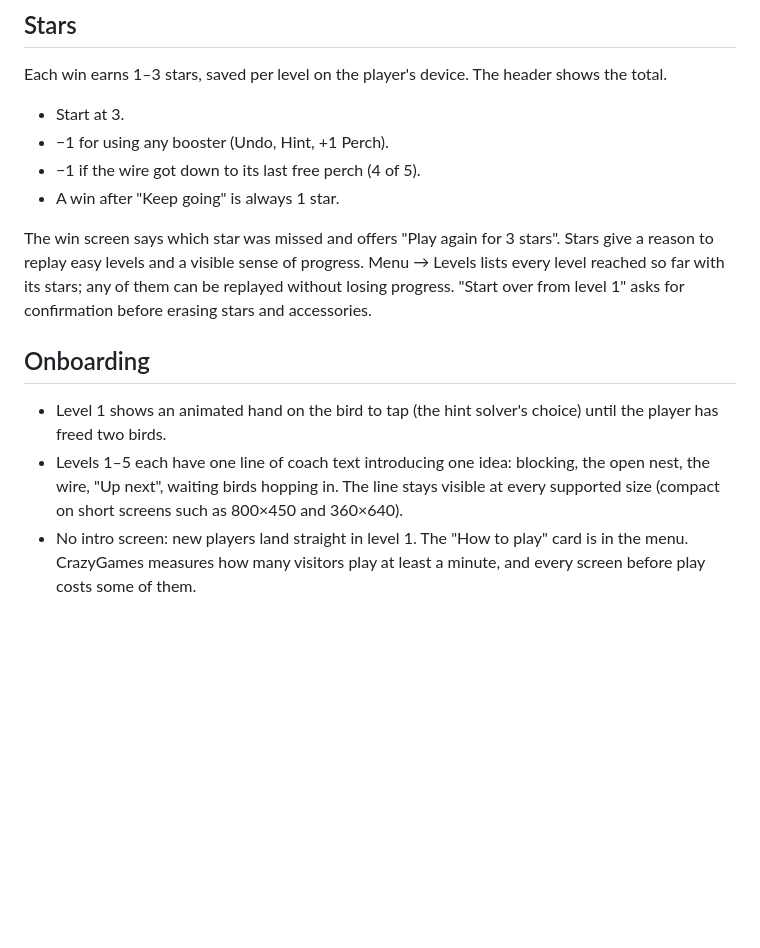
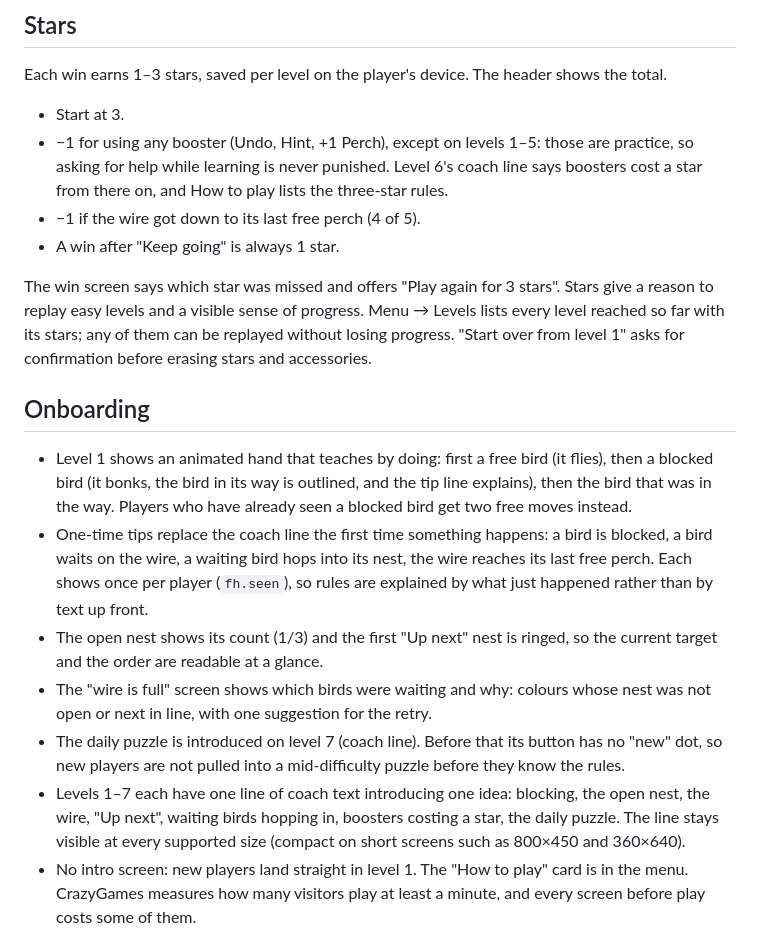
Before and after one commit to NSKBpro/flock-home, a Markdown page: docs/GAME_DESIGN.md, the part around the change. GitHub-like rendering; blank space fills up the shorter version.

Commit message:
Document first-session design and playtest questions
GAME_DESIGN: onboarding, tips, stars on practice levels, failure
screen, daily introduction. ROADMAP: first-session item done; playtest
questions for the friends round.

Co-Authored-By: Claude Opus 5.5 <noreply@anthropic.com>
Claude-Session: https://claude.ai/code/session_014uhf233g9ZJjzqZJEpzEBz

```diff
--- a/docs/GAME_DESIGN.md
+++ b/docs/GAME_DESIGN.md
@@ -58,7 +58,7 @@ Cosmetic accessories for the birds, unlocked by total stars: party hat (10), bow
 Each win earns 1–3 stars, saved per level on the player's device. The header shows the total.
 
 - Start at 3.
-- −1 for using any booster (Undo, Hint, +1 Perch).
+- −1 for using any booster (Undo, Hint, +1 Perch), except on levels 1–5: those are practice, so asking for help while learning is never punished. Level 6's coach line says boosters cost a star from there on, and How to play lists the three-star rules.
 - −1 if the wire got down to its last free perch (4 of 5).
 - A win after "Keep going" is always 1 star.
 
@@ -66,8 +66,12 @@ The win screen says which star was missed and offers "Play again for 3 stars". S
 
 ## Onboarding
 
-- Level 1 shows an animated hand on the bird to tap (the hint solver's choice) until the player has freed two birds.
-- Levels 1–5 each have one line of coach text introducing one idea: blocking, the open nest, the wire, "Up next", waiting birds hopping in. The line stays visible at every supported size (compact on short screens such as 800×450 and 360×640).
+- Level 1 shows an animated hand that teaches by doing: first a free bird (it flies), then a blocked bird (it bonks, the bird in its way is outlined, and the tip line explains), then the bird that was in the way. Players who have already seen a blocked bird get two free moves instead.
+- One-time tips replace the coach line the first time something happens: a bird is blocked, a bird waits on the wire, a waiting bird hops into its nest, the wire reaches its last free perch. Each shows once per player (`fh.seen`), so rules are explained by what just happened rather than by text up front.
+- The open nest shows its count (1/3) and the first "Up next" nest is ringed, so the current target and the order are readable at a glance.
+- The "wire is full" screen shows which birds were waiting and why: colours whose nest was not open or next in line, with one suggestion for the retry.
+- The daily puzzle is introduced on level 7 (coach line). Before that its button has no "new" dot, so new players are not pulled into a mid-difficulty puzzle before they know the rules.
+- Levels 1–7 each have one line of coach text introducing one idea: blocking, the open nest, the wire, "Up next", waiting birds hopping in, boosters costing a star, the daily puzzle. The line stays visible at every supported size (compact on short screens such as 800×450 and 360×640).
 - No intro screen: new players land straight in level 1. The "How to play" card is in the menu. CrazyGames measures how many visitors play at least a minute, and every screen before play costs some of them.
 
 ## Feel
```
Also changed, not shown: docs/CRAZYGAMES.md (+1 -1 lines), docs/ROADMAP.md (+2 -1 lines).
